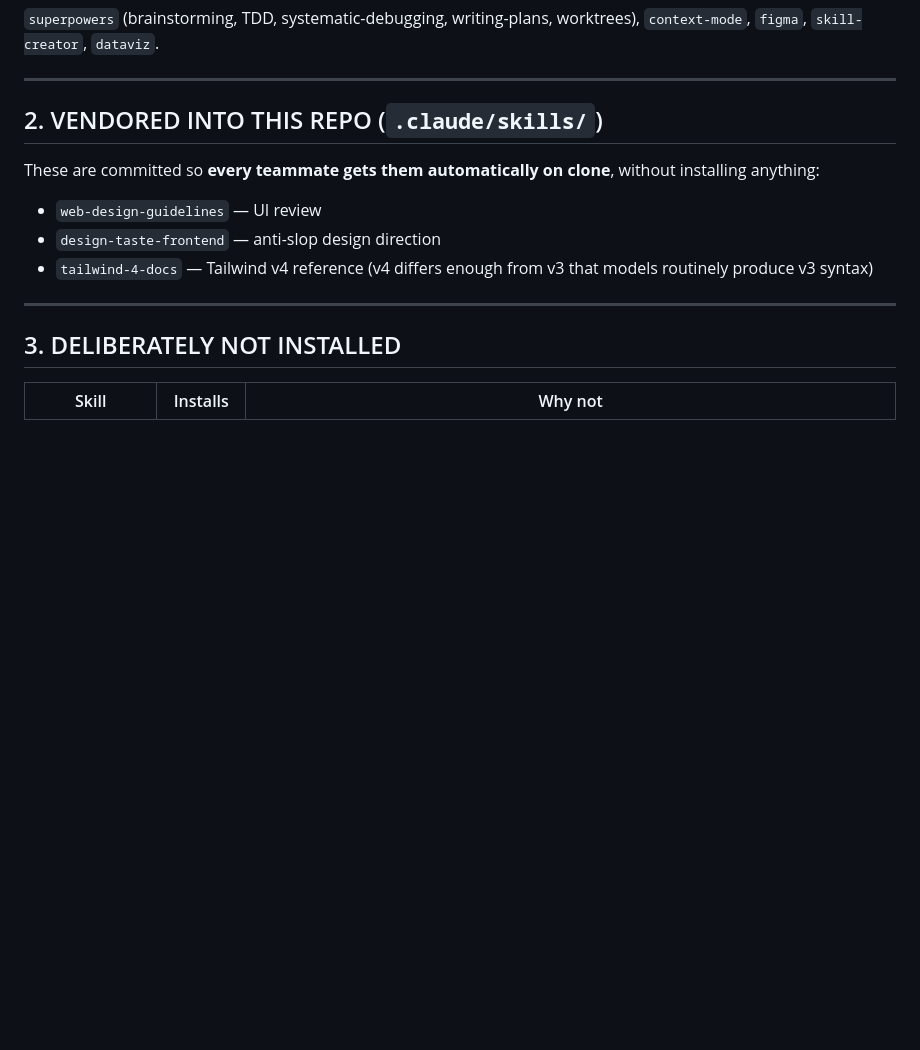
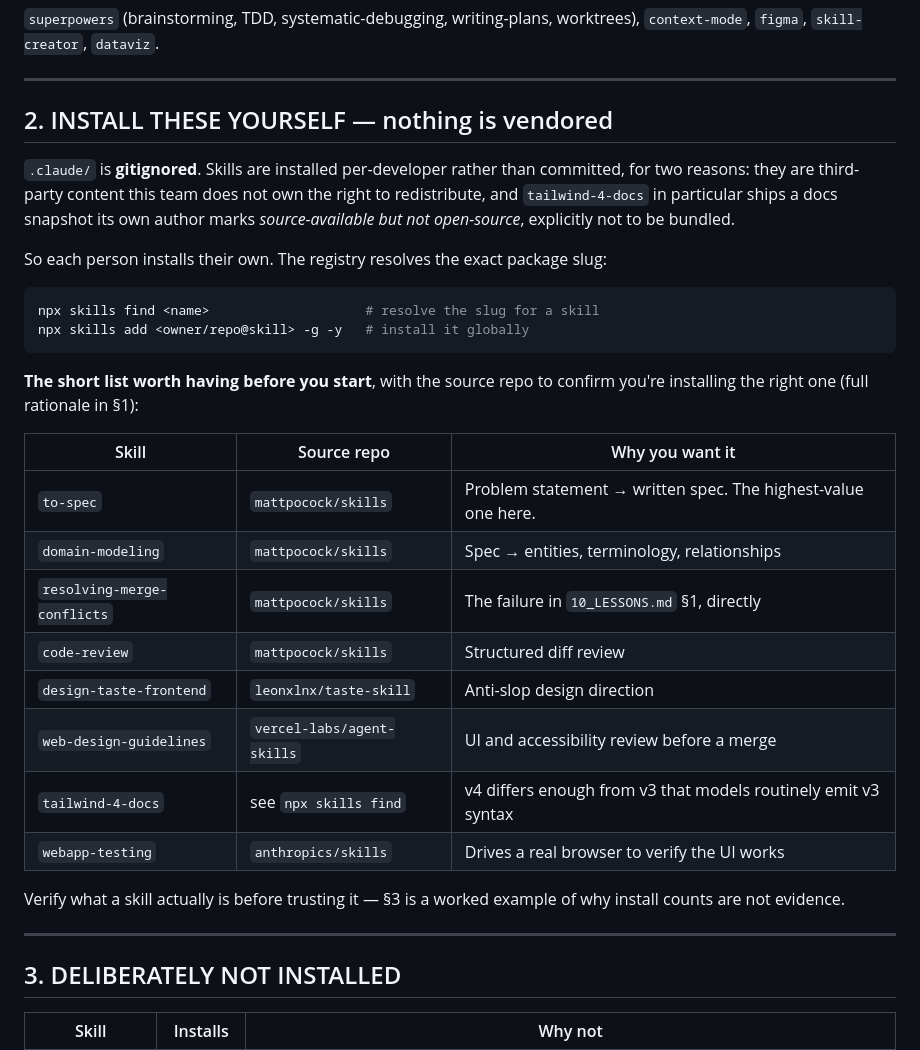
Before and after one commit to patelsahil2k03/innovatrix-645-odoo-hackathon-2026-finale, a Markdown page: docs/11_AI_TOOLING.md, the part around the change. GitHub-like rendering; blank space fills up the shorter version.

Commit message:
docs: replace vendored-skills note with install instructions
The tooling doc claimed three skills were committed to the repository so
teammates would get them on clone. Only one was ever present, and none
should be: they are third-party content, and one is explicitly not
redistributable. Replaced with the short list worth installing, each with
its source repository, and the registry commands to resolve and install
them. Exact package slugs are looked up rather than asserted here.

Corrects the repository tree in the session-context doc to match.

````diff
--- a/docs/11_AI_TOOLING.md
+++ b/docs/11_AI_TOOLING.md
@@ -49,15 +49,36 @@ failure never blocks research.
 
 ---
 
-## 2. VENDORED INTO THIS REPO (`.claude/skills/`)
+## 2. INSTALL THESE YOURSELF — nothing is vendored
 
-These are committed so **every teammate gets them automatically on clone**, without
-installing anything:
+`.claude/` is **gitignored**. Skills are installed per-developer rather than committed,
+for two reasons: they are third-party content this team does not own the right to
+redistribute, and `tailwind-4-docs` in particular ships a docs snapshot its own author
+marks *source-available but not open-source*, explicitly not to be bundled.
 
-- `web-design-guidelines` — UI review
-- `design-taste-frontend` — anti-slop design direction
-- `tailwind-4-docs` — Tailwind v4 reference (v4 differs enough from v3 that models
-  routinely produce v3 syntax)
+So each person installs their own. The registry resolves the exact package slug:
+
+```bash
+npx skills find <name>                    # resolve the slug for a skill
+npx skills add <owner/repo@skill> -g -y   # install it globally
+```
+
+**The short list worth having before you start**, with the source repo to confirm you're
+installing the right one (full rationale in §1):
+
+| Skill | Source repo | Why you want it |
+|---|---|---|
+| `to-spec` | `mattpocock/skills` | Problem statement → written spec. The highest-value one here. |
+| `domain-modeling` | `mattpocock/skills` | Spec → entities, terminology, relationships |
+| `resolving-merge-conflicts` | `mattpocock/skills` | The failure in `10_LESSONS.md` §1, directly |
+| `code-review` | `mattpocock/skills` | Structured diff review |
+| `design-taste-frontend` | `leonxlnx/taste-skill` | Anti-slop design direction |
+| `web-design-guidelines` | `vercel-labs/agent-skills` | UI and accessibility review before a merge |
+| `tailwind-4-docs` | see `npx skills find` | v4 differs enough from v3 that models routinely emit v3 syntax |
+| `webapp-testing` | `anthropics/skills` | Drives a real browser to verify the UI works |
+
+Verify what a skill actually is before trusting it — §3 is a worked example of why
+install counts are not evidence.
 
 ---
 
````
Also changed, not shown: docs/12_SESSION_CONTEXT.md (+4 -3 lines).
